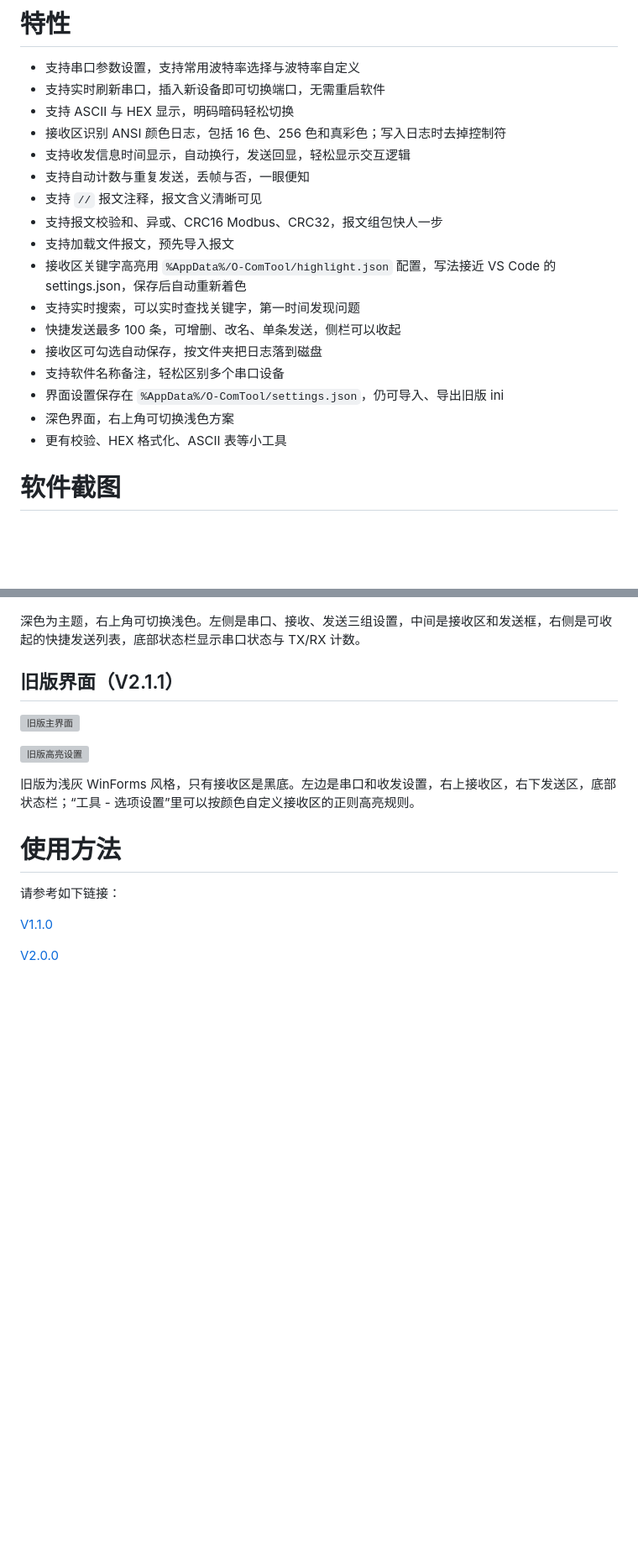
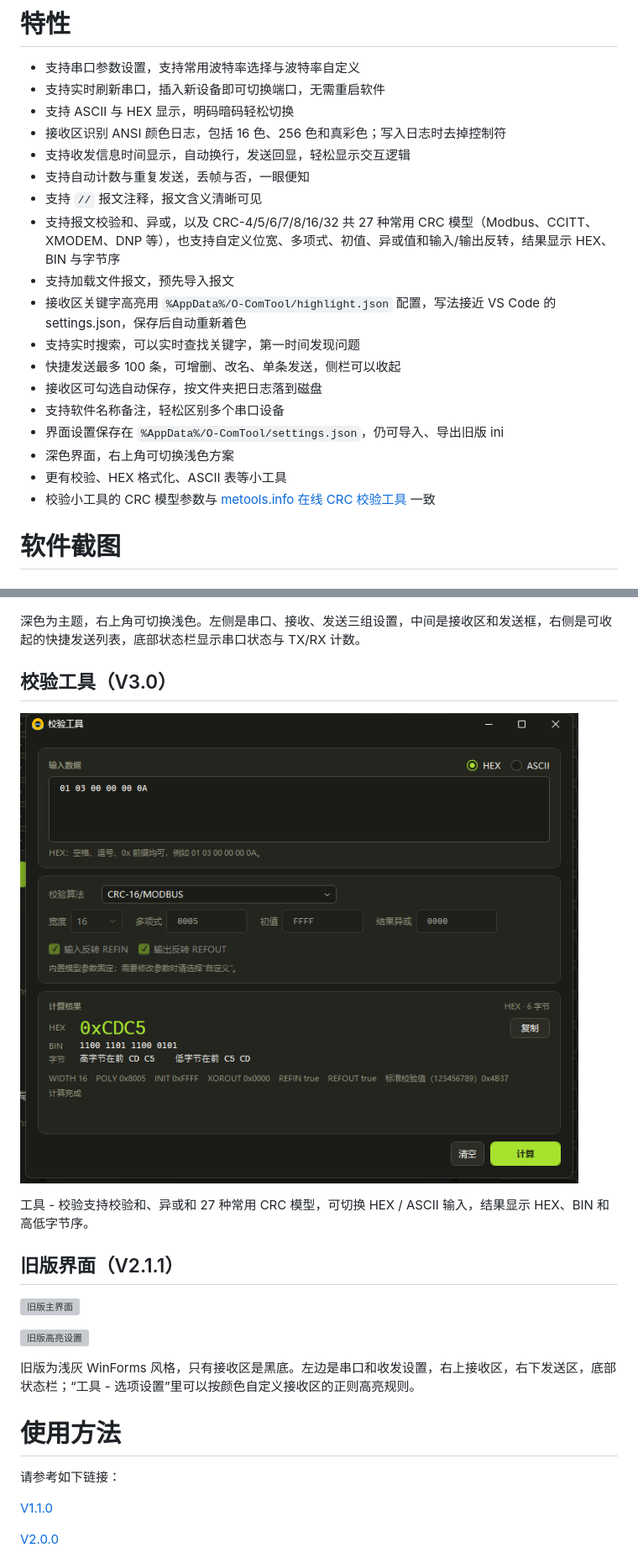
Before and after one commit to vesamount/O-ComTool, a Markdown page: README.md, 2 parts joined by grey strips. Shown at 84% size. GitHub-like rendering; pictures changed too: docs/images/v3-check-tool.png (added); blank space fills up the shorter version; grey boxes are pictures that could not be loaded.

Commit message:
feat: 校验工具新增 27 种 CRC 模型和自定义参数
支持 CRC-4/5/6/7/8/16/32 常用模型（含 Modbus、CCITT、XMODEM、DNP 等），可自定义位宽、多项式、初值、异或值和输入/输出反转；结果显示 HEX、BIN 与高低字节序；补充 README 和截图。

```diff
--- a/README.md
+++ b/README.md
@@ -19,7 +19,7 @@ O-Comtool 是一款简单易用的串口调试助手。当前版本用 .NET 10 W
 * 支持收发信息时间显示，自动换行，发送回显，轻松显示交互逻辑
 * 支持自动计数与重复发送，丢帧与否，一眼便知
 * 支持 `//` 报文注释，报文含义清晰可见
-* 支持报文校验和、异或、CRC16 Modbus、CRC32，报文组包快人一步
+* 支持报文校验和、异或，以及 CRC-4/5/6/7/8/16/32 共 27 种常用 CRC 模型（Modbus、CCITT、XMODEM、DNP 等），也支持自定义位宽、多项式、初值、异或值和输入/输出反转，结果显示 HEX、BIN 与字节序
 * 支持加载文件报文，预先导入报文
 * 接收区关键字高亮用 `%AppData%/O-ComTool/highlight.json` 配置，写法接近 VS Code 的 settings.json，保存后自动重新着色
 * 支持实时搜索，可以实时查找关键字，第一时间发现问题
@@ -29,6 +29,7 @@ O-Comtool 是一款简单易用的串口调试助手。当前版本用 .NET 10 W
 * 界面设置保存在 `%AppData%/O-ComTool/settings.json`，仍可导入、导出旧版 ini
 * 深色界面，右上角可切换浅色方案
 * 更有校验、HEX 格式化、ASCII 表等小工具
+* 校验小工具的 CRC 模型参数与 [metools.info 在线 CRC 校验工具](https://www.metools.info/code/c15.html) 一致
 
 # 软件截图
 
@@ -37,6 +38,12 @@ O-Comtool 是一款简单易用的串口调试助手。当前版本用 .NET 10 W
 ![O-ComTool V3.0 深色界面](docs/images/v3-dark-ui.png)
 
 深色为主题，右上角可切换浅色。左侧是串口、接收、发送三组设置，中间是接收区和发送框，右侧是可收起的快捷发送列表，底部状态栏显示串口状态与 TX/RX 计数。
+
+## 校验工具（V3.0）
+
+![校验工具](docs/images/v3-check-tool.png)
+
+工具 - 校验支持校验和、异或和 27 种常用 CRC 模型，可切换 HEX / ASCII 输入，结果显示 HEX、BIN 和高低字节序。
 
 ## 旧版界面（V2.1.1）
 
```
Also changed, not shown: 7 other files.
